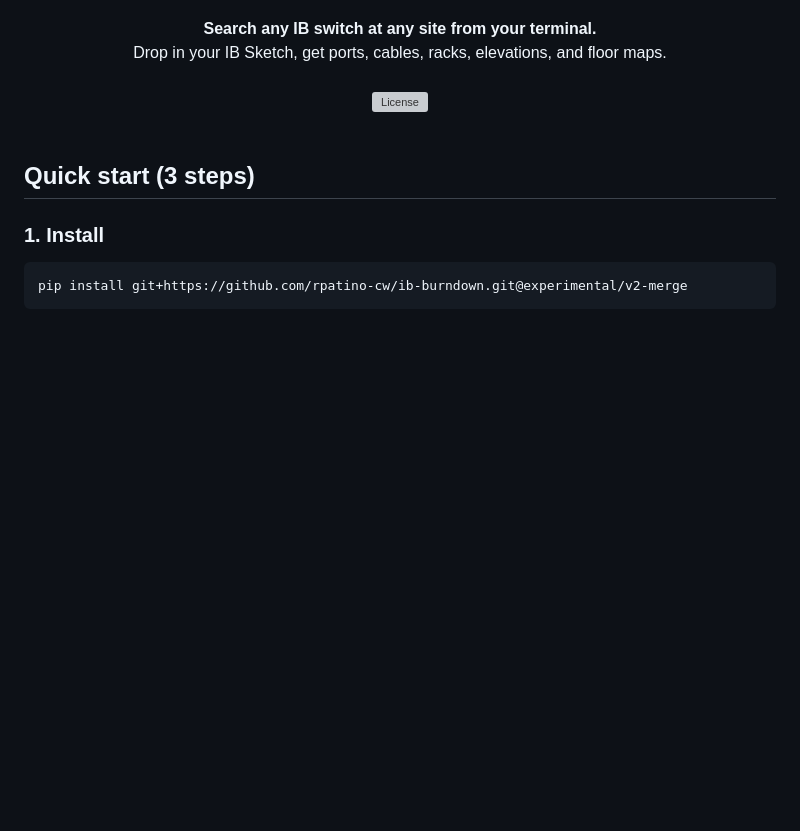
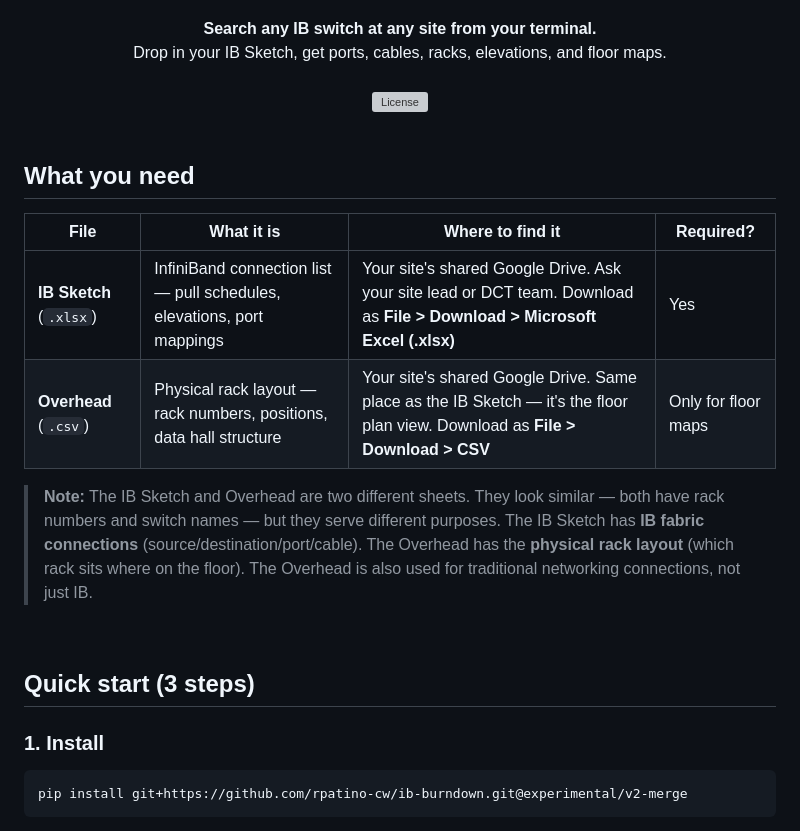
Before and after one commit to rpatino-cw/ib-burndown, a Markdown page: README.md, the part around the change. GitHub-like rendering; blank space fills up the shorter version; grey boxes are pictures that could not be loaded.

Commit message:
Add 'What you need' checklist to README — clarify IB Sketch vs Overhead
Co-Authored-By: Claude Opus 4.6 (1M context) <noreply@anthropic.com>

```diff
--- a/README.md
+++ b/README.md
@@ -7,6 +7,17 @@
   <br><br>
   <a href="LICENSE"><img src="https://img.shields.io/github/license/rpatino-cw/ib-burndown?style=flat-square" alt="License"></a>
 </div>
+
+<br>
+
+## What you need
+
+| File | What it is | Where to find it | Required? |
+|------|-----------|-------------------|-----------|
+| **IB Sketch** (`.xlsx`) | InfiniBand connection list — pull schedules, elevations, port mappings | Your site's shared Google Drive. Ask your site lead or DCT team. Download as **File > Download > Microsoft Excel (.xlsx)** | Yes |
+| **Overhead** (`.csv`) | Physical rack layout — rack numbers, positions, data hall structure | Your site's shared Google Drive. Same place as the IB Sketch — it's the floor plan view. Download as **File > Download > CSV** | Only for floor maps |
+
+> **Note:** The IB Sketch and Overhead are two different sheets. They look similar — both have rack numbers and switch names — but they serve different purposes. The IB Sketch has **IB fabric connections** (source/destination/port/cable). The Overhead has the **physical rack layout** (which rack sits where on the floor). The Overhead is also used for traditional networking connections, not just IB.
 
 <br>
 
```
